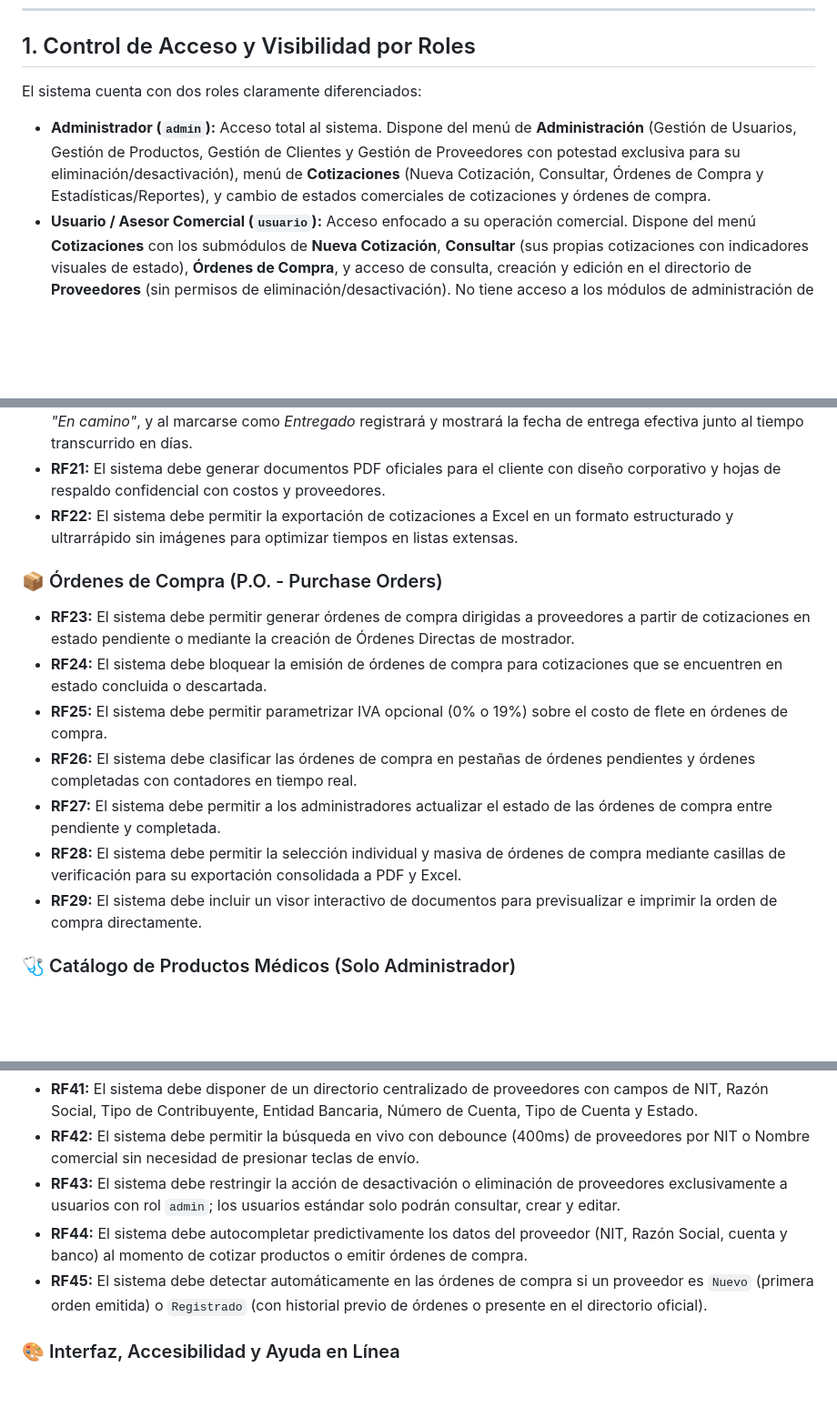
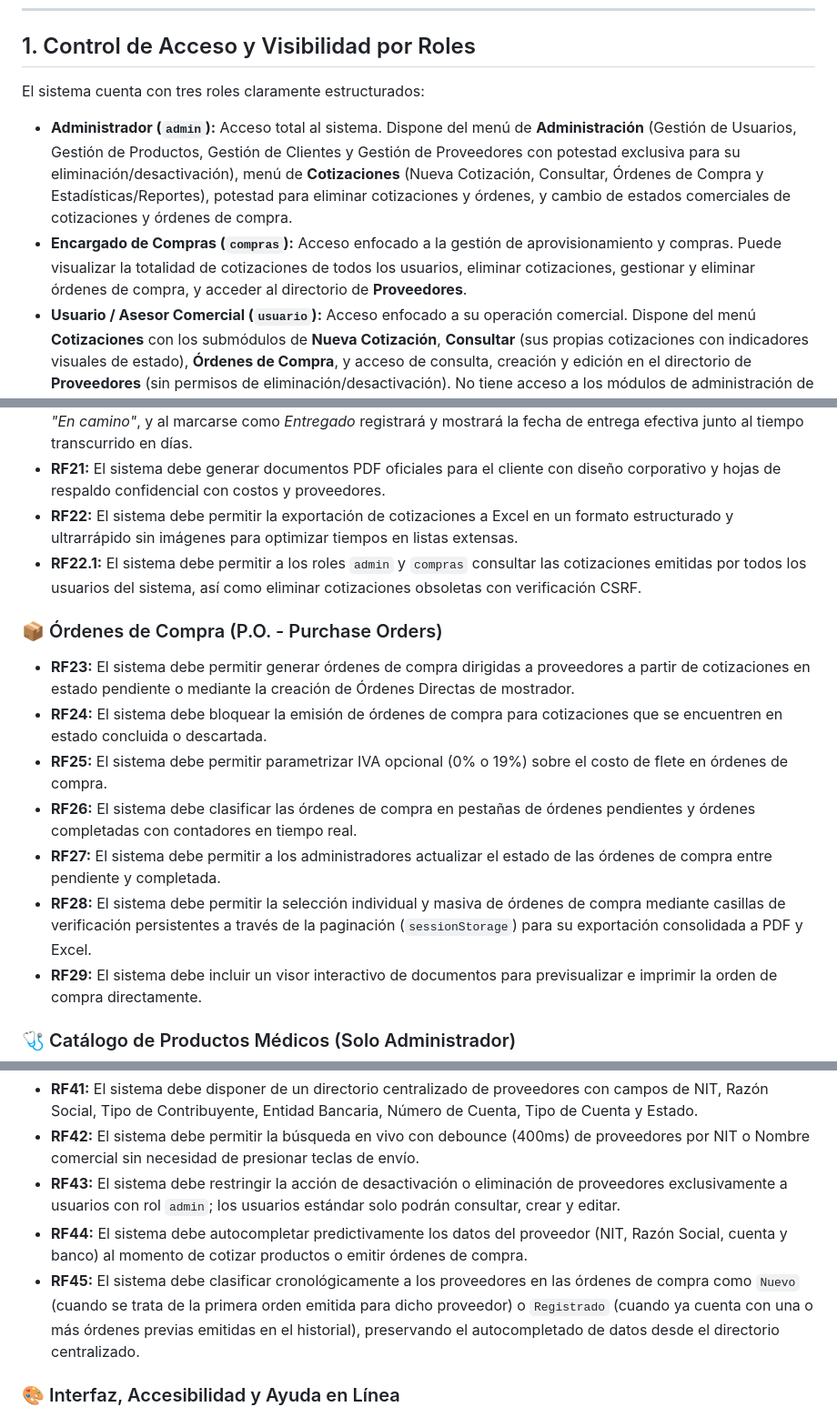
Before and after one commit to Santiago072/SistemaImpobiomedical, a Markdown page: docs/ESPECIFICACION_REQUISITOS.md, 3 parts joined by grey strips. Shown at 91% size. Drawn GitHub-style; blank space fills up the shorter version.

```diff
--- a/docs/ESPECIFICACION_REQUISITOS.md
+++ b/docs/ESPECIFICACION_REQUISITOS.md
@@ -10,9 +10,10 @@ Este documento formaliza los requisitos funcionales (RF), requisitos no funciona
 
 ## 1. Control de Acceso y Visibilidad por Roles
 
-El sistema cuenta con dos roles claramente diferenciados:
+El sistema cuenta con tres roles claramente estructurados:
 
-* **Administrador (`admin`):** Acceso total al sistema. Dispone del menú de **Administración** (Gestión de Usuarios, Gestión de Productos, Gestión de Clientes y Gestión de Proveedores con potestad exclusiva para su eliminación/desactivación), menú de **Cotizaciones** (Nueva Cotización, Consultar, Órdenes de Compra y Estadísticas/Reportes), y cambio de estados comerciales de cotizaciones y órdenes de compra.
+* **Administrador (`admin`):** Acceso total al sistema. Dispone del menú de **Administración** (Gestión de Usuarios, Gestión de Productos, Gestión de Clientes y Gestión de Proveedores con potestad exclusiva para su eliminación/desactivación), menú de **Cotizaciones** (Nueva Cotización, Consultar, Órdenes de Compra y Estadísticas/Reportes), potestad para eliminar cotizaciones y órdenes, y cambio de estados comerciales de cotizaciones y órdenes de compra.
+* **Encargado de Compras (`compras`):** Acceso enfocado a la gestión de aprovisionamiento y compras. Puede visualizar la totalidad de cotizaciones de todos los usuarios, eliminar cotizaciones, gestionar y eliminar órdenes de compra, y acceder al directorio de **Proveedores**.
 * **Usuario / Asesor Comercial (`usuario`):** Acceso enfocado a su operación comercial. Dispone del menú **Cotizaciones** con los submódulos de **Nueva Cotización**, **Consultar** (sus propias cotizaciones con indicadores visuales de estado), **Órdenes de Compra**, y acceso de consulta, creación y edición en el directorio de **Proveedores** (sin permisos de eliminación/desactivación). No tiene acceso a los módulos de administración de usuarios ni a estadísticas generales.
 
 ---
@@ -46,6 +47,7 @@ El sistema cuenta con dos roles claramente diferenciados:
 * **RF20:** El sistema debe permitir gestionar el **Estado de Entrega** de las cotizaciones entre *Pendiente*, *En Tránsito* y *Entregado* en tiempo real; mientras esté *Pendiente* mostrará *"Por despachar"*, al pasar a *En Tránsito* indicará *"En camino"*, y al marcarse como *Entregado* registrará y mostrará la fecha de entrega efectiva junto al tiempo transcurrido en días.
 * **RF21:** El sistema debe generar documentos PDF oficiales para el cliente con diseño corporativo y hojas de respaldo confidencial con costos y proveedores.
 * **RF22:** El sistema debe permitir la exportación de cotizaciones a Excel en un formato estructurado y ultrarrápido sin imágenes para optimizar tiempos en listas extensas.
+* **RF22.1:** El sistema debe permitir a los roles `admin` y `compras` consultar las cotizaciones emitidas por todos los usuarios del sistema, así como eliminar cotizaciones obsoletas con verificación CSRF.
 
 ### 📦 Órdenes de Compra (P.O. - Purchase Orders)
 * **RF23:** El sistema debe permitir generar órdenes de compra dirigidas a proveedores a partir de cotizaciones en estado pendiente o mediante la creación de Órdenes Directas de mostrador.
@@ -53,7 +55,7 @@ El sistema cuenta con dos roles claramente diferenciados:
 * **RF25:** El sistema debe permitir parametrizar IVA opcional (0% o 19%) sobre el costo de flete en órdenes de compra.
 * **RF26:** El sistema debe clasificar las órdenes de compra en pestañas de órdenes pendientes y órdenes completadas con contadores en tiempo real.
 * **RF27:** El sistema debe permitir a los administradores actualizar el estado de las órdenes de compra entre pendiente y completada.
-* **RF28:** El sistema debe permitir la selección individual y masiva de órdenes de compra mediante casillas de verificación para su exportación consolidada a PDF y Excel.
+* **RF28:** El sistema debe permitir la selección individual y masiva de órdenes de compra mediante casillas de verificación persistentes a través de la paginación (`sessionStorage`) para su exportación consolidada a PDF y Excel.
 * **RF29:** El sistema debe incluir un visor interactivo de documentos para previsualizar e imprimir la orden de compra directamente.
 
 ### 🩺 Catálogo de Productos Médicos (Solo Administrador)
@@ -80,7 +82,7 @@ El sistema cuenta con dos roles claramente diferenciados:
 * **RF42:** El sistema debe permitir la búsqueda en vivo con debounce (400ms) de proveedores por NIT o Nombre comercial sin necesidad de presionar teclas de envío.
 * **RF43:** El sistema debe restringir la acción de desactivación o eliminación de proveedores exclusivamente a usuarios con rol `admin`; los usuarios estándar solo podrán consultar, crear y editar.
 * **RF44:** El sistema debe autocompletar predictivamente los datos del proveedor (NIT, Razón Social, cuenta y banco) al momento de cotizar productos o emitir órdenes de compra.
-* **RF45:** El sistema debe detectar automáticamente en las órdenes de compra si un proveedor es `Nuevo` (primera orden emitida) o `Registrado` (con historial previo de órdenes o presente en el directorio oficial).
+* **RF45:** El sistema debe clasificar cronológicamente a los proveedores en las órdenes de compra como `Nuevo` (cuando se trata de la primera orden emitida para dicho proveedor) o `Registrado` (cuando ya cuenta con una o más órdenes previas emitidas en el historial), preservando el autocompletado de datos desde el directorio centralizado.
 
 ### 🎨 Interfaz, Accesibilidad y Ayuda en Línea
 * **RF46:** El sistema debe destacar visualmente todos los campos y etiquetas de entrada obligatorios con asterisco en color rojo vivo contrastado (`.required-star`, `#ef4444 !important`) tanto en renderizado estático como en formularios dinámicos.
```
Also changed, not shown: docs/CHANGELOG.md (+13 -0 lines), docs/MANUAL_USUARIO.md (+3 -3 lines).
